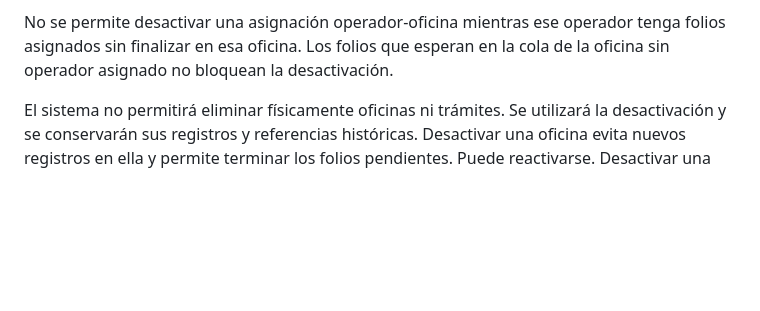
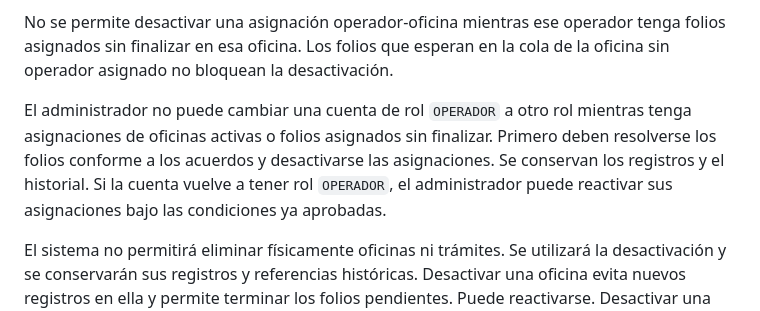
Before and after one commit to dustylenin/sistema-flujo-atencion-ciudadana, a Markdown page: docs/acuerdos-vigentes.md, the part around the change. Drawn GitHub-style; blank space fills up the shorter version.

Commit message:
docs: proteger asignaciones y folios al cambiar rol

```diff
--- a/docs/acuerdos-vigentes.md
+++ b/docs/acuerdos-vigentes.md
@@ -42,6 +42,8 @@ El administrador solo puede crear una asignación entre operador y oficina cuand
 El administrador retira una oficina a un operador mediante la desactivación de su asignación, sin eliminar el registro. Puede reactivarla utilizando el mismo registro cuando la cuenta tenga rol `OPERADOR` y tanto la cuenta como la oficina estén activas. Las atenciones anteriores conservan su historial.
 
 No se permite desactivar una asignación operador-oficina mientras ese operador tenga folios asignados sin finalizar en esa oficina. Los folios que esperan en la cola de la oficina sin operador asignado no bloquean la desactivación.
+
+El administrador no puede cambiar una cuenta de rol `OPERADOR` a otro rol mientras tenga asignaciones de oficinas activas o folios asignados sin finalizar. Primero deben resolverse los folios conforme a los acuerdos y desactivarse las asignaciones. Se conservan los registros y el historial. Si la cuenta vuelve a tener rol `OPERADOR`, el administrador puede reactivar sus asignaciones bajo las condiciones ya aprobadas.
 
 El sistema no permitirá eliminar físicamente oficinas ni trámites. Se utilizará la desactivación y se conservarán sus registros y referencias históricas. Desactivar una oficina evita nuevos registros en ella y permite terminar los folios pendientes. Puede reactivarse. Desactivar una cuenta bloquea su acceso y conserva su historial; también puede reactivarse.
 
```
